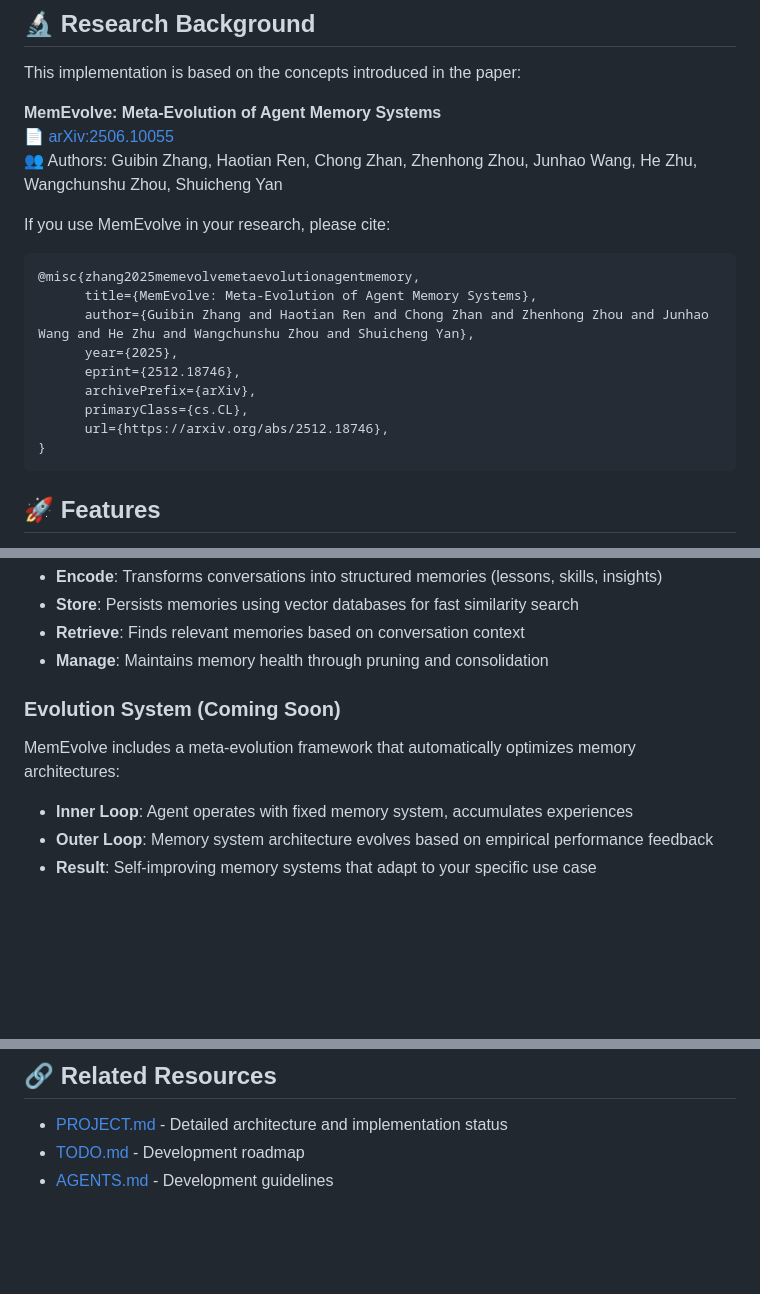
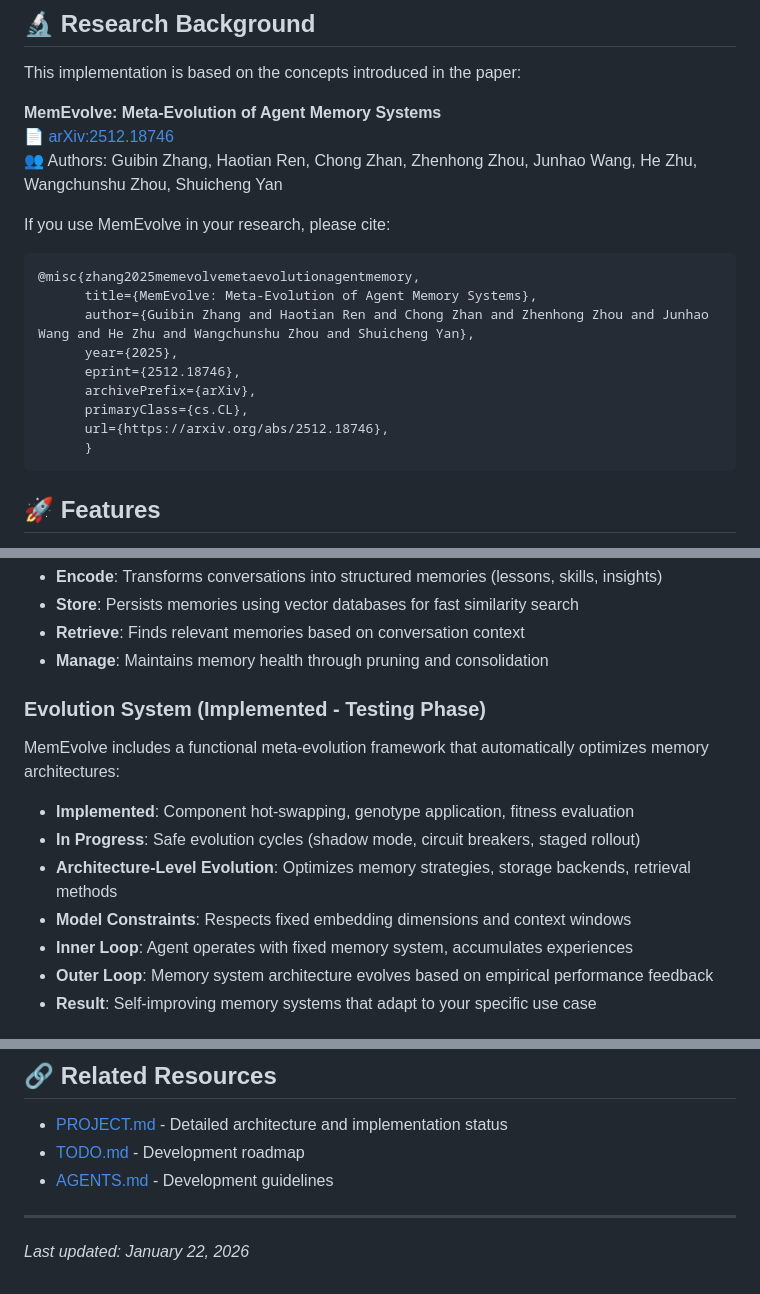
Before and after one commit to thephimart/MemEvolve-API, a Markdown page: README.md, 3 parts joined by grey strips. GitHub-like rendering; blank space fills up the shorter version.

Commit message:
Fix README.md documentation (arXiv ID, evolution status)
Documentation updates:
- Correct arXiv paper ID from 2506.10055 to 2512.18746
- Update evolution system status from "Coming Soon" to "Implemented - Testing Phase"
- Clarify evolution phases: 5A-C implemented, 5D-E pending
- Remove incorrect reference to test count (442 is correct)
- Add last updated date stamp

Test count verified: 442 tests (via pytest --collect-only)
Evolution system status:
- ✅ Component hot-swapping (Phase 5A)
- ✅ Genotype application logic (Phase 5B)
- ✅ Enhanced fitness evaluation (Phase 5C)
- 🔄 Safe evolution cycles (Phase 5D) - pending

````diff
--- a/README.md
+++ b/README.md
@@ -11,7 +11,7 @@ MemEvolve adds persistent memory capabilities to any OpenAI-compatible LLM API.
 This implementation is based on the concepts introduced in the paper:
 
 **MemEvolve: Meta-Evolution of Agent Memory Systems**
-📄 [arXiv:2506.10055](https://arxiv.org/abs/2506.10055)
+📄 [arXiv:2512.18746](https://arxiv.org/abs/2512.18746)
 👥 Authors: Guibin Zhang, Haotian Ren, Chong Zhan, Zhenhong Zhou, Junhao Wang, He Zhu, Wangchunshu Zhou, Shuicheng Yan
 
 If you use MemEvolve in your research, please cite:
@@ -25,7 +25,7 @@ If you use MemEvolve in your research, please cite:
       archivePrefix={arXiv},
       primaryClass={cs.CL},
       url={https://arxiv.org/abs/2512.18746},
-}
+      }
 ```
 
 ## 🚀 Features
@@ -136,8 +136,12 @@ User Request → Memory Retrieval → LLM Processing → Response + Learning →
 - **Retrieve**: Finds relevant memories based on conversation context
 - **Manage**: Maintains memory health through pruning and consolidation
 
-### Evolution System (Coming Soon)
-MemEvolve includes a meta-evolution framework that automatically optimizes memory architectures:
+### Evolution System (Implemented - Testing Phase)
+MemEvolve includes a functional meta-evolution framework that automatically optimizes memory architectures:
+- **Implemented**: Component hot-swapping, genotype application, fitness evaluation
+- **In Progress**: Safe evolution cycles (shadow mode, circuit breakers, staged rollout)
+- **Architecture-Level Evolution**: Optimizes memory strategies, storage backends, retrieval methods
+- **Model Constraints**: Respects fixed embedding dimensions and context windows
 - **Inner Loop**: Agent operates with fixed memory system, accumulates experiences
 - **Outer Loop**: Memory system architecture evolves based on empirical performance feedback
 - **Result**: Self-improving memory systems that adapt to your specific use case
@@ -270,3 +274,7 @@ MIT License - See LICENSE file for details
 - [PROJECT.md](PROJECT.md) - Detailed architecture and implementation status
 - [TODO.md](TODO.md) - Development roadmap
 - [AGENTS.md](AGENTS.md) - Development guidelines
+
+---
+
+*Last updated: January 22, 2026*
````
